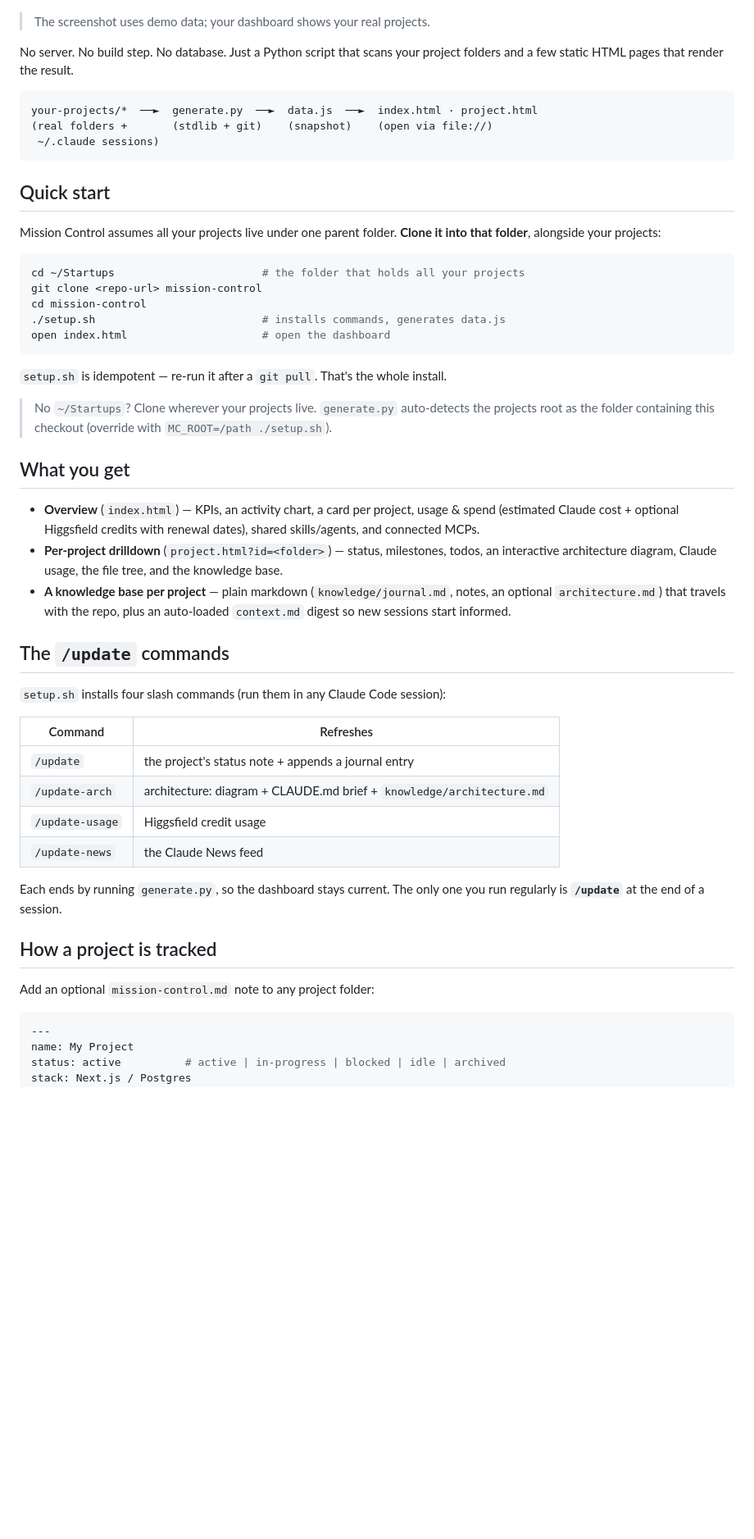
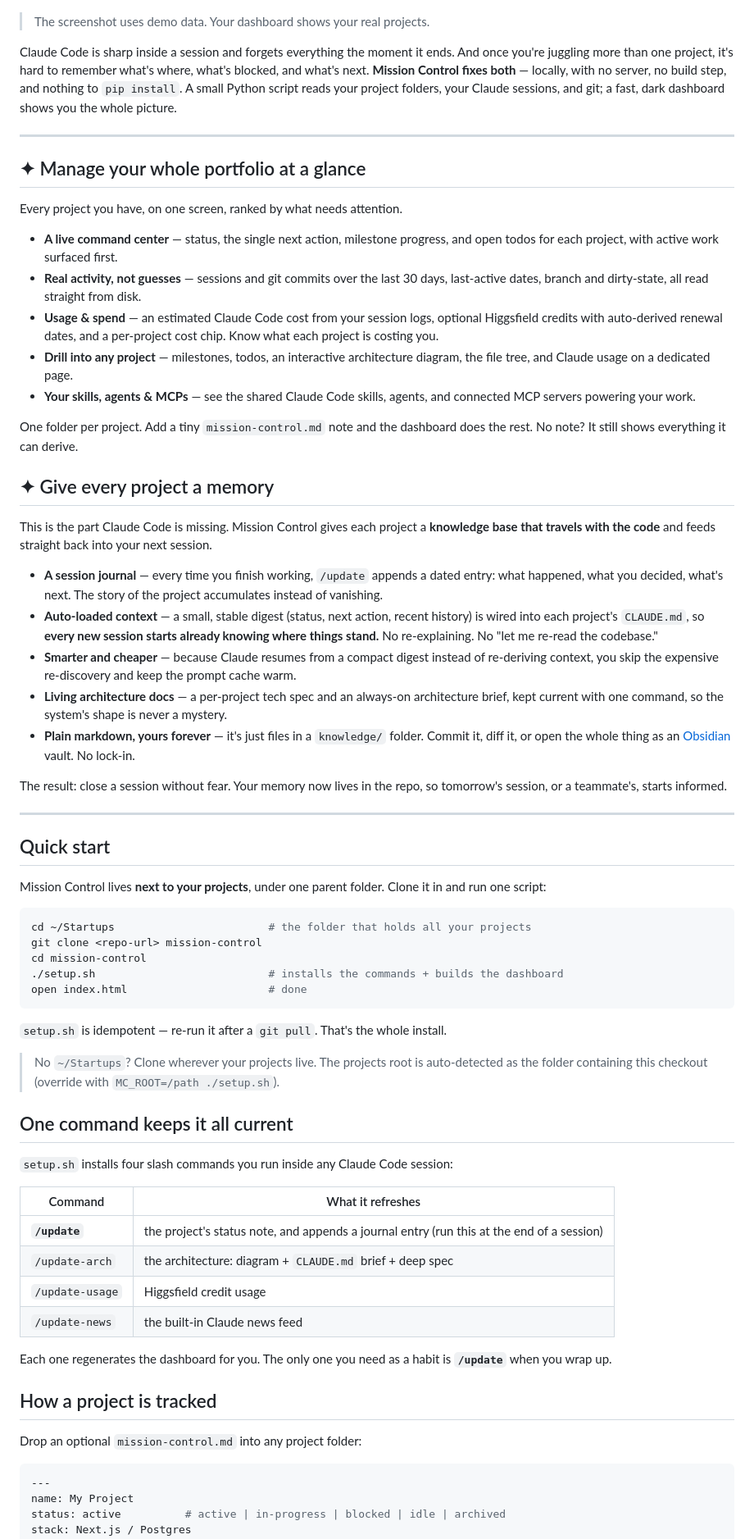
Before and after one commit to NeaamHariri/mission-control, a Markdown page: README.md, the part around one of its changes. Shown at 82% size. Rendered like a GitHub page; blank space fills up the shorter version.

Commit message:
docs: rework README as a feature-led pitch (manage + memory)
Co-Authored-By: Claude Opus 4.8 <noreply@anthropic.com>

````diff
--- a/README.md
+++ b/README.md
@@ -4,54 +4,70 @@ A **local, no-install command center** for all your Claude Code projects — sta
 
 ![Mission Control dashboard](docs/dashboard.png)
 
-> The screenshot uses demo data; your dashboard shows your real projects.
+> The screenshot uses demo data. Your dashboard shows your real projects.
 
-No server. No build step. No database. Just a Python script that scans your project folders and a few static HTML pages that render the result.
+Claude Code is sharp inside a session and forgets everything the moment it ends. And once you're juggling more than one project, it's hard to remember what's where, what's blocked, and what's next. **Mission Control fixes both** — locally, with no server, no build step, and nothing to `pip install`. A small Python script reads your project folders, your Claude sessions, and git; a fast, dark dashboard shows you the whole picture.
 
-```
-your-projects/*  ──►  generate.py  ──►  data.js  ──►  index.html · project.html
-(real folders +       (stdlib + git)    (snapshot)    (open via file://)
- ~/.claude sessions)
-```
+---
+
+## ✦ Manage your whole portfolio at a glance
+
+Every project you have, on one screen, ranked by what needs attention.
+
+- **A live command center** — status, the single next action, milestone progress, and open todos for each project, with active work surfaced first.
+- **Real activity, not guesses** — sessions and git commits over the last 30 days, last-active dates, branch and dirty-state, all read straight from disk.
+- **Usage & spend** — an estimated Claude Code cost from your session logs, optional Higgsfield credits with auto-derived renewal dates, and a per-project cost chip. Know what each project is costing you.
+- **Drill into any project** — milestones, todos, an interactive architecture diagram, the file tree, and Claude usage on a dedicated page.
+- **Your skills, agents & MCPs** — see the shared Claude Code skills, agents, and connected MCP servers powering your work.
+
+One folder per project. Add a tiny `mission-control.md` note and the dashboard does the rest. No note? It still shows everything it can derive.
+
+## ✦ Give every project a memory
+
+This is the part Claude Code is missing. Mission Control gives each project a **knowledge base that travels with the code** and feeds straight back into your next session.
+
+- **A session journal** — every time you finish working, `/update` appends a dated entry: what happened, what you decided, what's next. The story of the project accumulates instead of vanishing.
+- **Auto-loaded context** — a small, stable digest (status, next action, recent history) is wired into each project's `CLAUDE.md`, so **every new session starts already knowing where things stand.** No re-explaining. No "let me re-read the codebase."
+- **Smarter and cheaper** — because Claude resumes from a compact digest instead of re-deriving context, you skip the expensive re-discovery and keep the prompt cache warm.
+- **Living architecture docs** — a per-project tech spec and an always-on architecture brief, kept current with one command, so the system's shape is never a mystery.
+- **Plain markdown, yours forever** — it's just files in a `knowledge/` folder. Commit it, diff it, or open the whole thing as an [Obsidian](https://obsidian.md) vault. No lock-in.
+
+The result: close a session without fear. Your memory now lives in the repo, so tomorrow's session, or a teammate's, starts informed.
+
+---
 
 ## Quick start
 
-Mission Control assumes all your projects live under one parent folder. **Clone it into that folder**, alongside your projects:
+Mission Control lives **next to your projects**, under one parent folder. Clone it in and run one script:
 
 ```bash
-cd ~/Startups                       # the folder that holds all your projects
+cd ~/Startups                        # the folder that holds all your projects
 git clone <repo-url> mission-control
 cd mission-control
-./setup.sh                          # installs commands, generates data.js
-open index.html                     # open the dashboard
+./setup.sh                           # installs the commands + builds the dashboard
+open index.html                      # done
 ```
 
 `setup.sh` is idempotent — re-run it after a `git pull`. That's the whole install.
 
-> No `~/Startups`? Clone wherever your projects live. `generate.py` auto-detects the projects root as the folder containing this checkout (override with `MC_ROOT=/path ./setup.sh`).
+> No `~/Startups`? Clone wherever your projects live. The projects root is auto-detected as the folder containing this checkout (override with `MC_ROOT=/path ./setup.sh`).
 
-## What you get
+## One command keeps it all current
 
-- **Overview** (`index.html`) — KPIs, an activity chart, a card per project, usage & spend (estimated Claude cost + optional Higgsfield credits with renewal dates), shared skills/agents, and connected MCPs.
-- **Per-project drilldown** (`project.html?id=<folder>`) — status, milestones, todos, an interactive architecture diagram, Claude usage, the file tree, and the knowledge base.
-- **A knowledge base per project** — plain markdown (`knowledge/journal.md`, notes, an optional `architecture.md`) that travels with the repo, plus an auto-loaded `context.md` digest so new sessions start informed.
+`setup.sh` installs four slash commands you run inside any Claude Code session:
 
-## The `/update` commands
+| Command | What it refreshes |
+|---|---|
+| **`/update`** | the project's status note, and appends a journal entry (run this at the end of a session) |
+| `/update-arch` | the architecture: diagram + `CLAUDE.md` brief + deep spec |
+| `/update-usage` | Higgsfield credit usage |
+| `/update-news` | the built-in Claude news feed |
 
-`setup.sh` installs four slash commands (run them in any Claude Code session):
-
-| Command | Refreshes |
-|---|---|
-| `/update` | the project's status note + appends a journal entry |
-| `/update-arch` | architecture: diagram + CLAUDE.md brief + `knowledge/architecture.md` |
-| `/update-usage` | Higgsfield credit usage |
-| `/update-news` | the Claude News feed |
-
-Each ends by running `generate.py`, so the dashboard stays current. The only one you run regularly is **`/update`** at the end of a session.
+Each one regenerates the dashboard for you. The only one you need as a habit is **`/update`** when you wrap up.
 
 ## How a project is tracked
 
-Add an optional `mission-control.md` note to any project folder:
+Drop an optional `mission-control.md` into any project folder:
 
 ```yaml
 ---
````
Also changed, not shown: other parts of README.md (+17 -7 lines).
